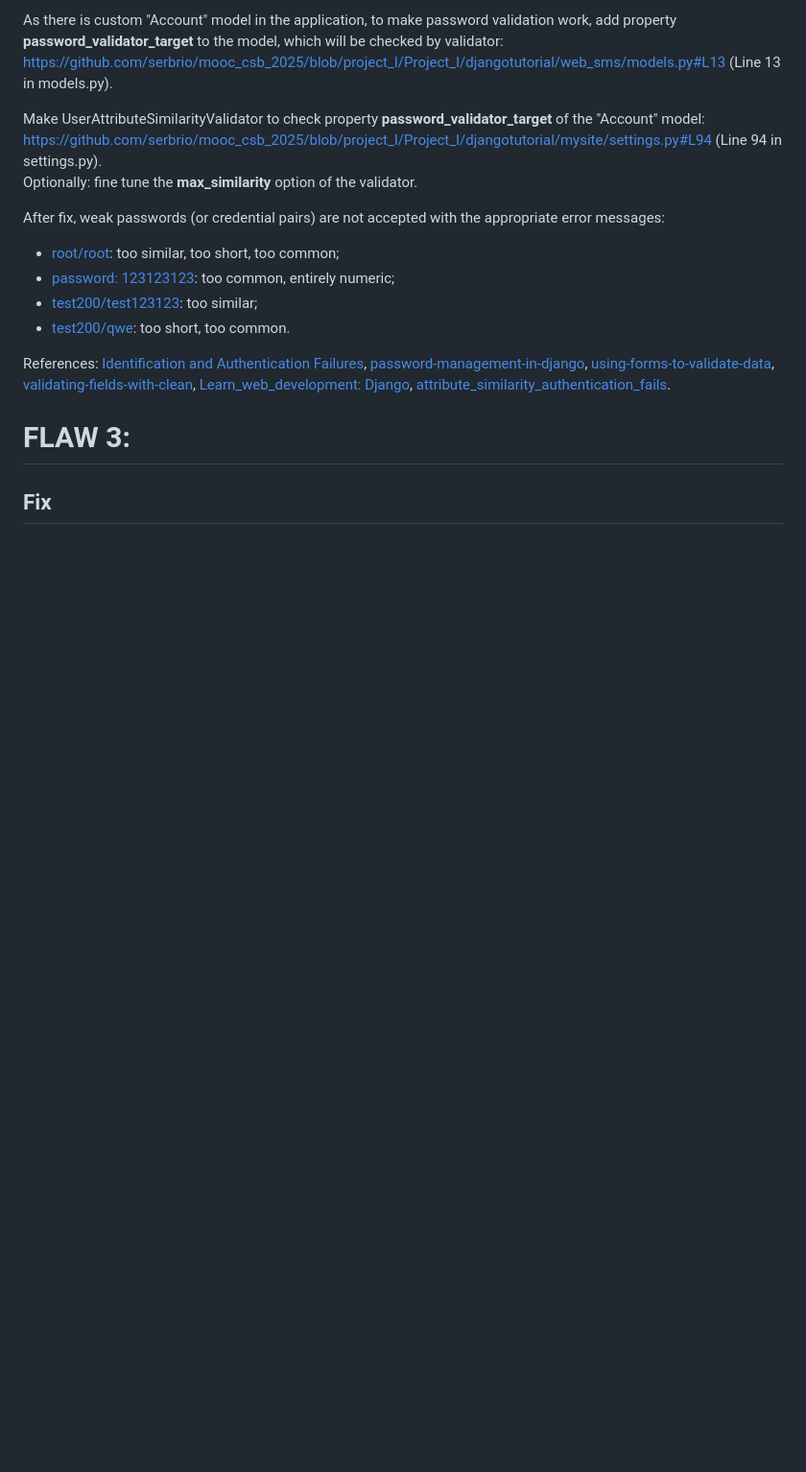
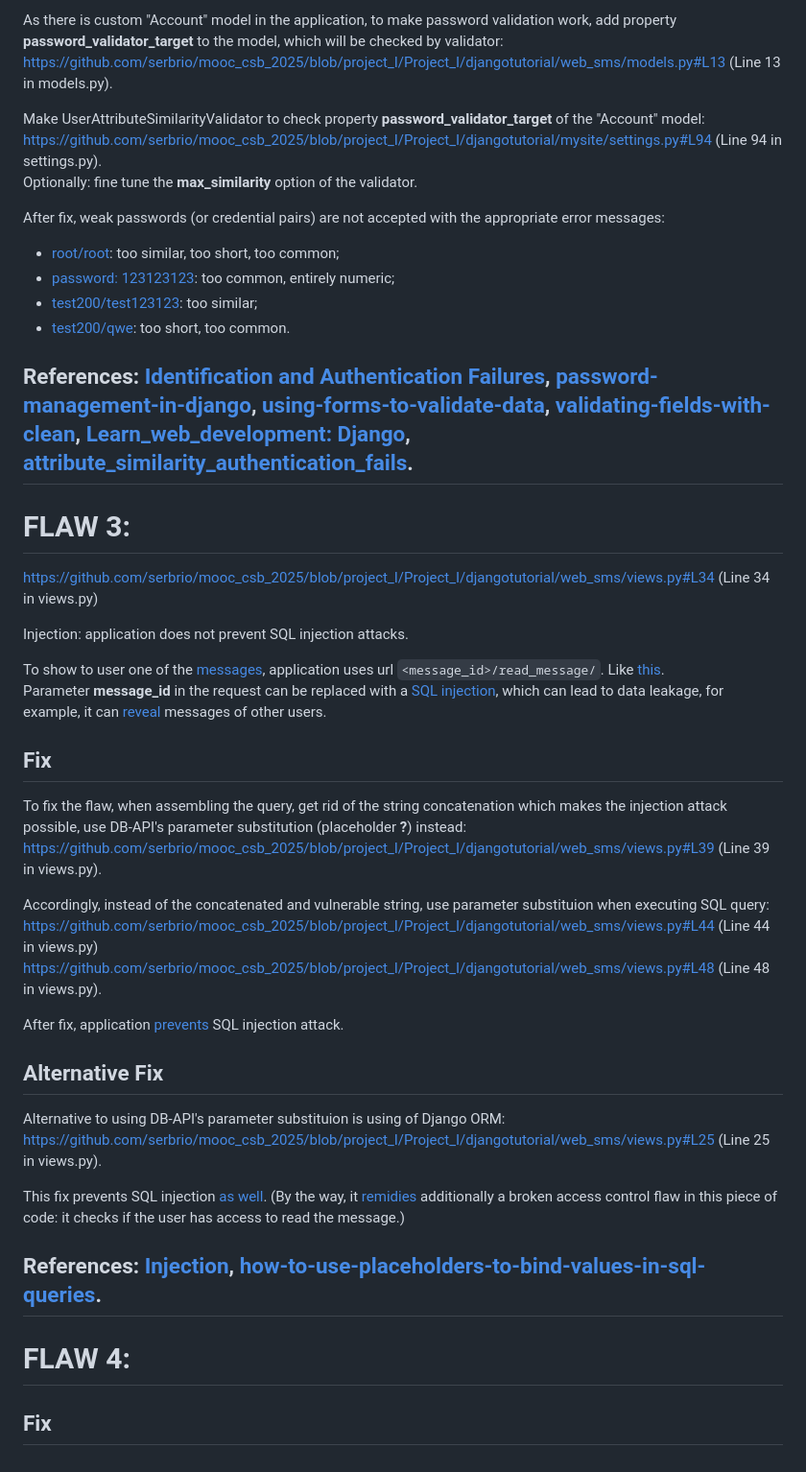
Before and after one commit to serbrio/mooc_csb_2025, a Markdown page: Project_I/REPORT.md, the part around the change printed below. Shown: that part at 96% size. Rendered like a GitHub page; blank space fills up the shorter version.

Commit message:
add description of Flaw-3 to Report.md

````diff
--- a/Project_I/REPORT.md
+++ b/Project_I/REPORT.md
@@ -77,8 +81,36 @@ After fix, weak passwords (or credential pairs) are not accepted with the approp
 - [test200/test123123](screenshots/flaw-2-after-3.png): too similar;
 - [test200/qwe](screenshots/flaw-2-after-4.png): too short, too common.
 
-References: [Identification and Authentication Failures](https://owasp.org/Top10/A07_2021-Identification_and_Authentication_Failures/), [password-management-in-django](https://docs.djangoproject.com/en/5.2/topics/auth/passwords/#password-management-in-django), [using-forms-to-validate-data](https://docs.djangoproject.com/en/5.2/ref/forms/api/#using-forms-to-validate-data), [validating-fields-with-clean](https://docs.djangoproject.com/en/5.2/ref/forms/validation/#validating-fields-with-clean), [Learn_web_development: Django](https://developer.mozilla.org/en-US/docs/Learn_web_development/Extensions/Server-side/Django), [attribute_similarity_authentication_fails](https://www.reddit.com/r/django/comments/8tyhhe/attribute_similarity_authentication_fails/).
+## References: [Identification and Authentication Failures](https://owasp.org/Top10/A07_2021-Identification_and_Authentication_Failures/), [password-management-in-django](https://docs.djangoproject.com/en/5.2/topics/auth/passwords/#password-management-in-django), [using-forms-to-validate-data](https://docs.djangoproject.com/en/5.2/ref/forms/api/#using-forms-to-validate-data), [validating-fields-with-clean](https://docs.djangoproject.com/en/5.2/ref/forms/validation/#validating-fields-with-clean), [Learn_web_development: Django](https://developer.mozilla.org/en-US/docs/Learn_web_development/Extensions/Server-side/Django), [attribute_similarity_authentication_fails](https://www.reddit.com/r/django/comments/8tyhhe/attribute_similarity_authentication_fails/).
+
 
 # FLAW 3:
+https://github.com/serbrio/mooc_csb_2025/blob/project_I/Project_I/djangotutorial/web_sms/views.py#L34 (Line 34 in views.py)
+
+Injection:
+application does not prevent SQL injection attacks.
+
+To show to user one of the [messages](screenshots/flaw-3-before-1.png), application uses url ```<message_id>/read_message/```. Like [this](screenshots/flaw-3-before-2.png).\
+Parameter **message_id** in the request can be replaced with a [SQL injection](screenshots/flaw-3-before-3.png), which can lead to data leakage, for example, it can [reveal](screenshots/flaw-3-before-4.png) messages of other users.
 
 ## Fix
+To fix the flaw, when assembling the query, get rid of the string concatenation which makes the injection attack possible, use DB-API's parameter substitution (placeholder **?**) instead:
+https://github.com/serbrio/mooc_csb_2025/blob/project_I/Project_I/djangotutorial/web_sms/views.py#L39 (Line 39 in views.py).
+
+Accordingly, instead of the concatenated and vulnerable string, use parameter substituion when executing SQL query:
+https://github.com/serbrio/mooc_csb_2025/blob/project_I/Project_I/djangotutorial/web_sms/views.py#L44 (Line 44 in views.py)
+https://github.com/serbrio/mooc_csb_2025/blob/project_I/Project_I/djangotutorial/web_sms/views.py#L48 (Line 48 in views.py).
+
+After fix, application [prevents](screenshots/flaw-3-after-1.png) SQL injection attack.
+
+## Alternative Fix
+Alternative to using DB-API's parameter substituion is using of Django ORM:
+https://github.com/serbrio/mooc_csb_2025/blob/project_I/Project_I/djangotutorial/web_sms/views.py#L25 (Line 25 in views.py).
+
+This fix prevents SQL injection [as well](screenshots/flaw-3-after-2.png). (By the way, it [remidies](screenshots/flaw-3-after-3.png) additionally a broken access control flaw in this piece of code: it checks if the user has access to read the message.)
+
+## References: [Injection](https://owasp.org/Top10/A03_2021-Injection/), [how-to-use-placeholders-to-bind-values-in-sql-queries](https://docs.python.org/3/library/sqlite3.html#how-to-use-placeholders-to-bind-values-in-sql-queries).
+
+# FLAW 4:
+
+## Fix
````
Also changed, not shown: other parts of Project_I/REPORT.md (+8 -4 lines).
